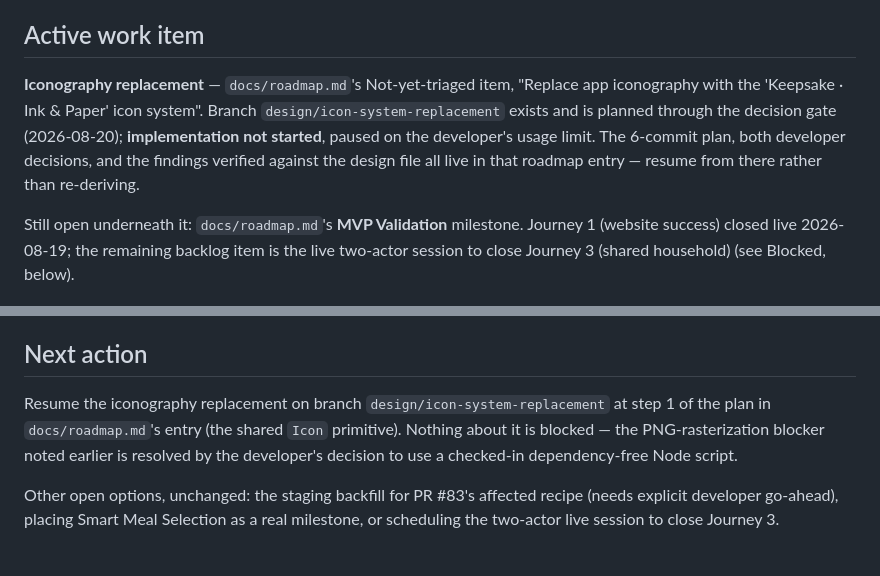
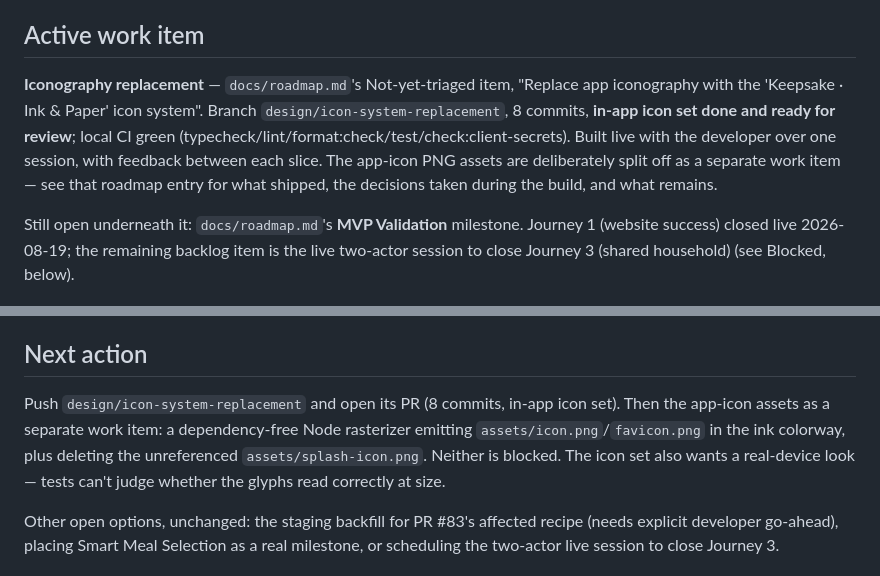
Before and after one commit to kraigstrong/Keepsake, a Markdown page: docs/current.md, 2 parts joined by grey strips. Rendered like a GitHub page.

```diff
--- a/docs/current.md
+++ b/docs/current.md
@@ -4,7 +4,7 @@ A pointer to what's actively selected right now, not a log — update it when th
 
 ## Active work item
 
-**Iconography replacement** — `docs/roadmap.md`'s Not-yet-triaged item, "Replace app iconography with the 'Keepsake · Ink & Paper' icon system". Branch `design/icon-system-replacement` exists and is planned through the decision gate (2026-08-20); **implementation not started**, paused on the developer's usage limit. The 6-commit plan, both developer decisions, and the findings verified against the design file all live in that roadmap entry — resume from there rather than re-deriving.
+**Iconography replacement** — `docs/roadmap.md`'s Not-yet-triaged item, "Replace app iconography with the 'Keepsake · Ink & Paper' icon system". Branch `design/icon-system-replacement`, 8 commits, **in-app icon set done and ready for review**; local CI green (typecheck/lint/format:check/test/check:client-secrets). Built live with the developer over one session, with feedback between each slice. The app-icon PNG assets are deliberately split off as a separate work item — see that roadmap entry for what shipped, the decisions taken during the build, and what remains.
 
 Still open underneath it: `docs/roadmap.md`'s **MVP Validation** milestone. Journey 1 (website success) closed live 2026-08-19; the remaining backlog item is the live two-actor session to close Journey 3 (shared household) (see Blocked, below).
 
@@ -26,7 +26,7 @@ Journey 3 (shared household — a two-actor walkthrough) needs a live developer
 
 ## Next action
 
-Resume the iconography replacement on branch `design/icon-system-replacement` at step 1 of the plan in `docs/roadmap.md`'s entry (the shared `Icon` primitive). Nothing about it is blocked — the PNG-rasterization blocker noted earlier is resolved by the developer's decision to use a checked-in dependency-free Node script.
+Push `design/icon-system-replacement` and open its PR (8 commits, in-app icon set). Then the app-icon assets as a separate work item: a dependency-free Node rasterizer emitting `assets/icon.png`/`favicon.png` in the ink colorway, plus deleting the unreferenced `assets/splash-icon.png`. Neither is blocked. The icon set also wants a real-device look — tests can't judge whether the glyphs read correctly at size.
 
 Other open options, unchanged: the staging backfill for PR #83's affected recipe (needs explicit developer go-ahead), placing Smart Meal Selection as a real milestone, or scheduling the two-actor live session to close Journey 3.
 
```
Also changed, not shown: docs/roadmap.md (+6 -0 lines).
